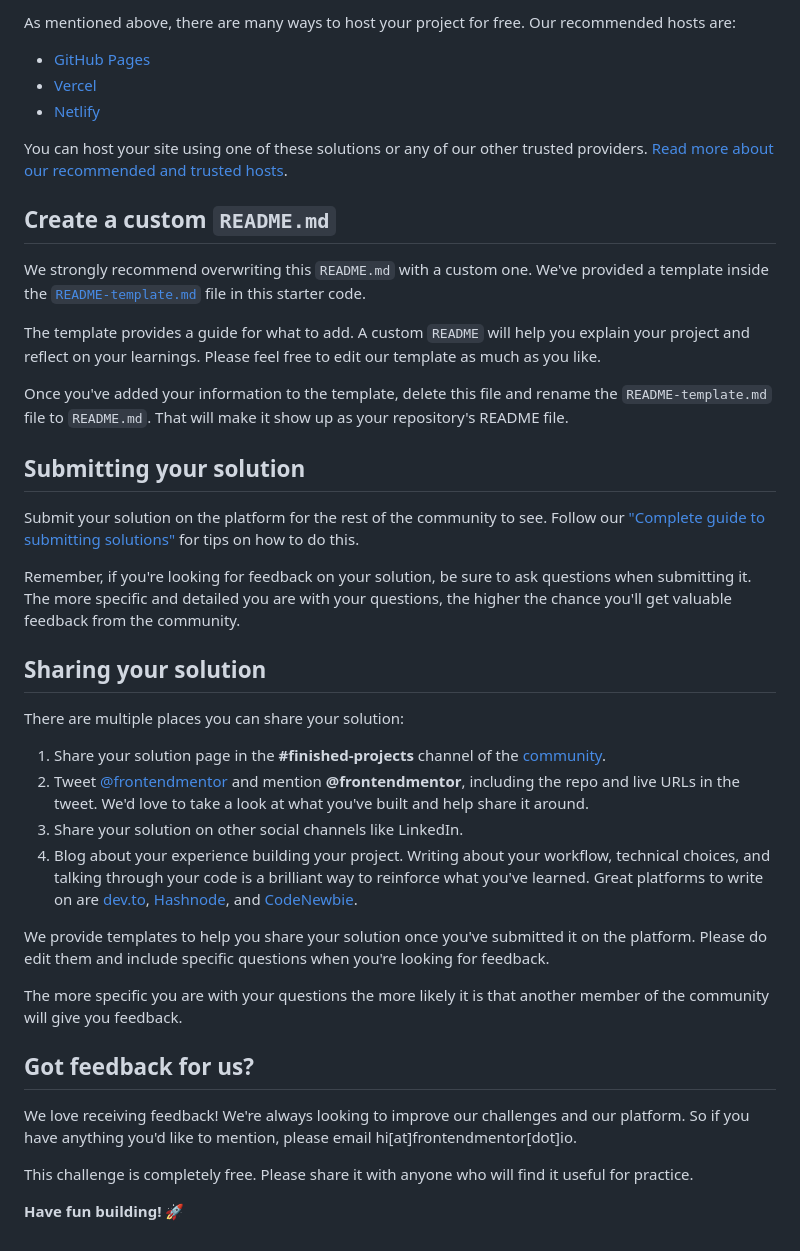
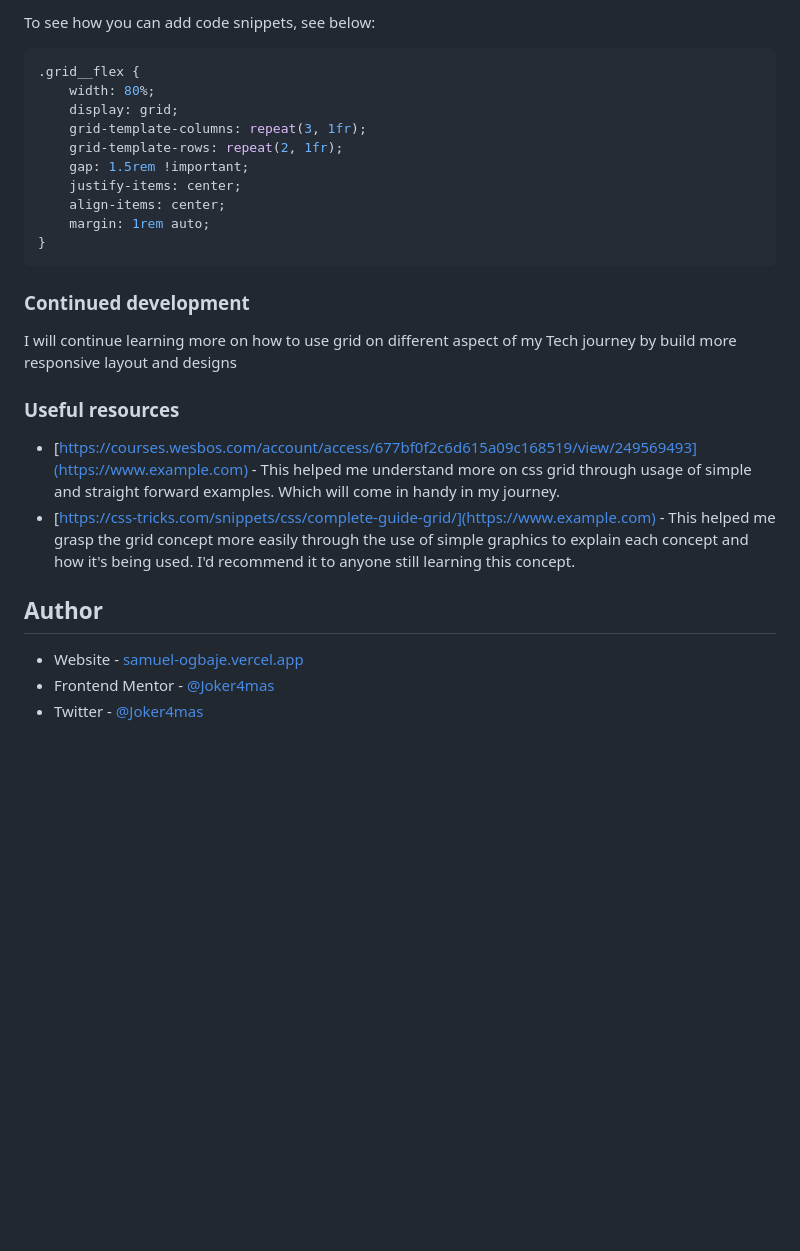
Before and after one commit to Joker4mas/Four-Card-FE, a Markdown page: README.md, the part around the change printed below. Rendered like a GitHub page; blank space fills up the shorter version.

````diff
--- a/README.md
+++ b/README.md
@@ -49,43 +54,31 @@ Feel free to use any workflow that you feel comfortable with. Below is a suggest
 
-As mentioned above, there are many ways to host your project for free. Our recommended hosts are:
+To see how you can add code snippets, see below:
 
-- [GitHub Pages](https://pages.github.com/)
-- [Vercel](https://vercel.com/)
-- [Netlify](https://www.netlify.com/)
+```css
+.grid__flex {
+    width: 80%;
+    display: grid;
+    grid-template-columns: repeat(3, 1fr);
+    grid-template-rows: repeat(2, 1fr);
+    gap: 1.5rem !important;
+    justify-items: center;
+    align-items: center;
+    margin: 1rem auto;
+}
+```
 
-You can host your site using one of these solutions or any of our other trusted providers. [Read more about our recommended and trusted hosts](https://medium.com/frontend-mentor/frontend-mentor-trusted-hosting-providers-bf000dfebe).
+### Continued development
 
-## Create a custom `README.md`
+I will continue learning more on how to use grid on different aspect of my Tech journey by build more responsive layout and designs
 
-We strongly recommend overwriting this `README.md` with a custom one. We've provided a template inside the [`README-template.md`](./README-template.md) file in this starter code.
 
-The template provides a guide for what to add. A custom `README` will help you explain your project and reflect on your learnings. Please feel free to edit our template as much as you like.
+### Useful resources
 
-Once you've added your information to the template, delete this file and rename the `README-template.md` file to `README.md`. That will make it show up as your repository's README file.
+- [https://courses.wesbos.com/account/access/677bf0f2c6d615a09c168519/view/249569493](https://www.example.com) - This helped me understand more on css grid through usage of simple and straight forward examples. Which will come in handy in my journey.
+- [https://css-tricks.com/snippets/css/complete-guide-grid/](https://www.example.com) - This helped me grasp the grid concept more easily through the use of simple graphics to explain each concept and how it's being used. I'd recommend it to anyone still learning this concept.
 
-## Submitting your solution
+## Author
 
-Submit your solution on the platform for the rest of the community to see. Follow our ["Complete guide to submitting solutions"](https://medium.com/frontend-mentor/a-complete-guide-to-submitting-solutions-on-frontend-mentor-ac6384162248) for tips on how to do this.
-
-Remember, if you're looking for feedback on your solution, be sure to ask questions when submitting it. The more specific and detailed you are with your questions, the higher the chance you'll get valuable feedback from the community.
-
-## Sharing your solution
-
-There are multiple places you can share your solution:
-
-1. Share your solution page in the **#finished-projects** channel of the [community](https://www.frontendmentor.io/community).
-2. Tweet [@frontendmentor](https://twitter.com/frontendmentor) and mention **@frontendmentor**, including the repo and live URLs in the tweet. We'd love to take a look at what you've built and help share it around.
-3. Share your solution on other social channels like LinkedIn.
-4. Blog about your experience building your project. Writing about your workflow, technical choices, and talking through your code is a brilliant way to reinforce what you've learned. Great platforms to write on are [dev.to](https://dev.to/), [Hashnode](https://hashnode.com/), and [CodeNewbie](https://community.codenewbie.org/).
-
-We provide templates to help you share your solution once you've submitted it on the platform. Please do edit them and include specific questions when you're looking for feedback.
-
-The more specific you are with your questions the more likely it is that another member of the community will give you feedback.
-
-## Got feedback for us?
-
-We love receiving feedback! We're always looking to improve our challenges and our platform. So if you have anything you'd like to mention, please email hi[at]frontendmentor[dot]io.
-
-This challenge is completely free. Please share it with anyone who will find it useful for practice.
-
-**Have fun building!** 🚀
+- Website - [samuel-ogbaje.vercel.app](https://www.your-site.com)
+- Frontend Mentor - [@Joker4mas](https://www.frontendmentor.io/profile/yourusername)
+- Twitter - [@Joker4mas](https://www.twitter.com/yourusername)
````
Also changed, not shown: other parts of README.md (+33 -28 lines), README-template.md (deleted, +0 -110 lines), style-guide.md (deleted, +0 -38 lines), images/des-snap-shot.png (added).
